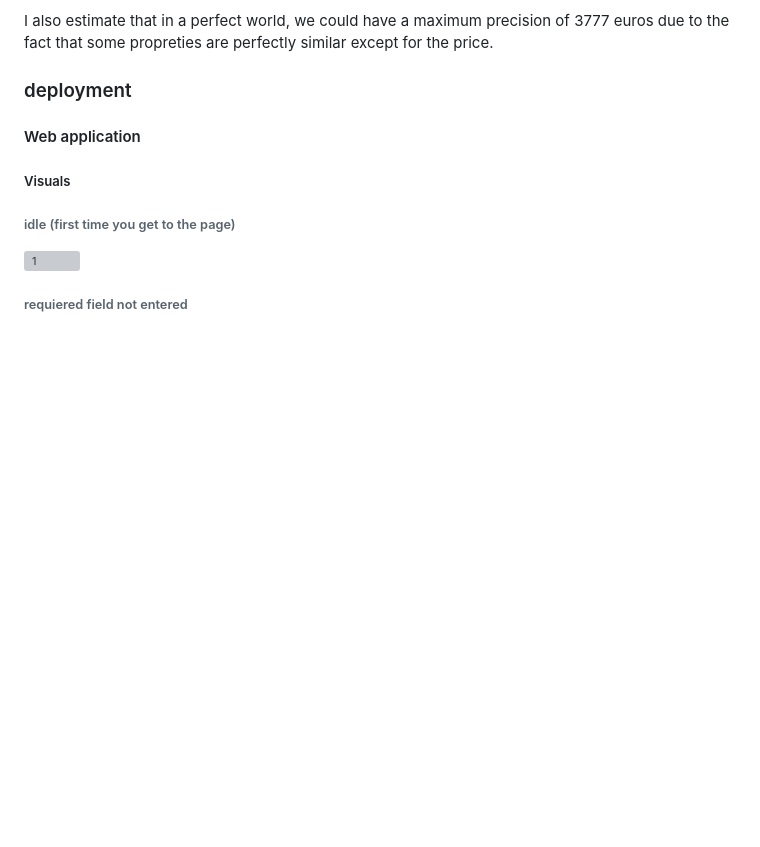
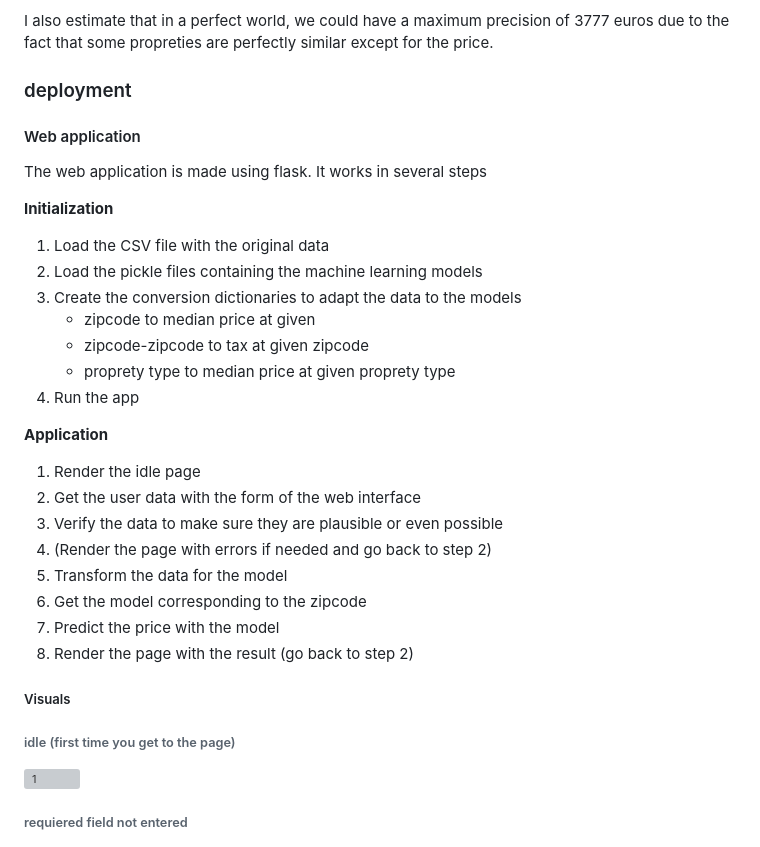
Before and after one commit to Flotchet/real-estate-price-prediction, a Markdown page: README.md, the part around the change. Rendered like a GitHub page; blank space fills up the shorter version; grey boxes are pictures that could not be loaded.

Commit message:
Update the readme with deployment

```diff
--- a/README.md
+++ b/README.md
@@ -189,6 +189,29 @@ I also estimate that in a perfect world, we could have a maximum precision of 37
 
 #### Web application
 
+The web application is made using flask. It works in several steps
+
+**Initialization**
+
+1. Load the CSV file with the original data
+2. Load the pickle files containing the machine learning models
+3. Create the conversion dictionaries to adapt the data to the models
+   - zipcode to median price at given
+   - zipcode-zipcode to tax at given zipcode
+   - proprety type to median price at given proprety type
+4. Run the app
+
+**Application**
+
+1. Render the idle page
+2. Get the user data with the form of the web interface
+3. Verify the data to make sure they are plausible or even possible
+4. (Render the page with errors if needed and go back to step 2)
+5. Transform the data for the model
+6. Get the model corresponding to the zipcode
+7. Predict the price with the model
+8. Render the page with the result (go back to step 2)
+
 ##### Visuals
 
 ###### idle (first time you get to the page)
```
